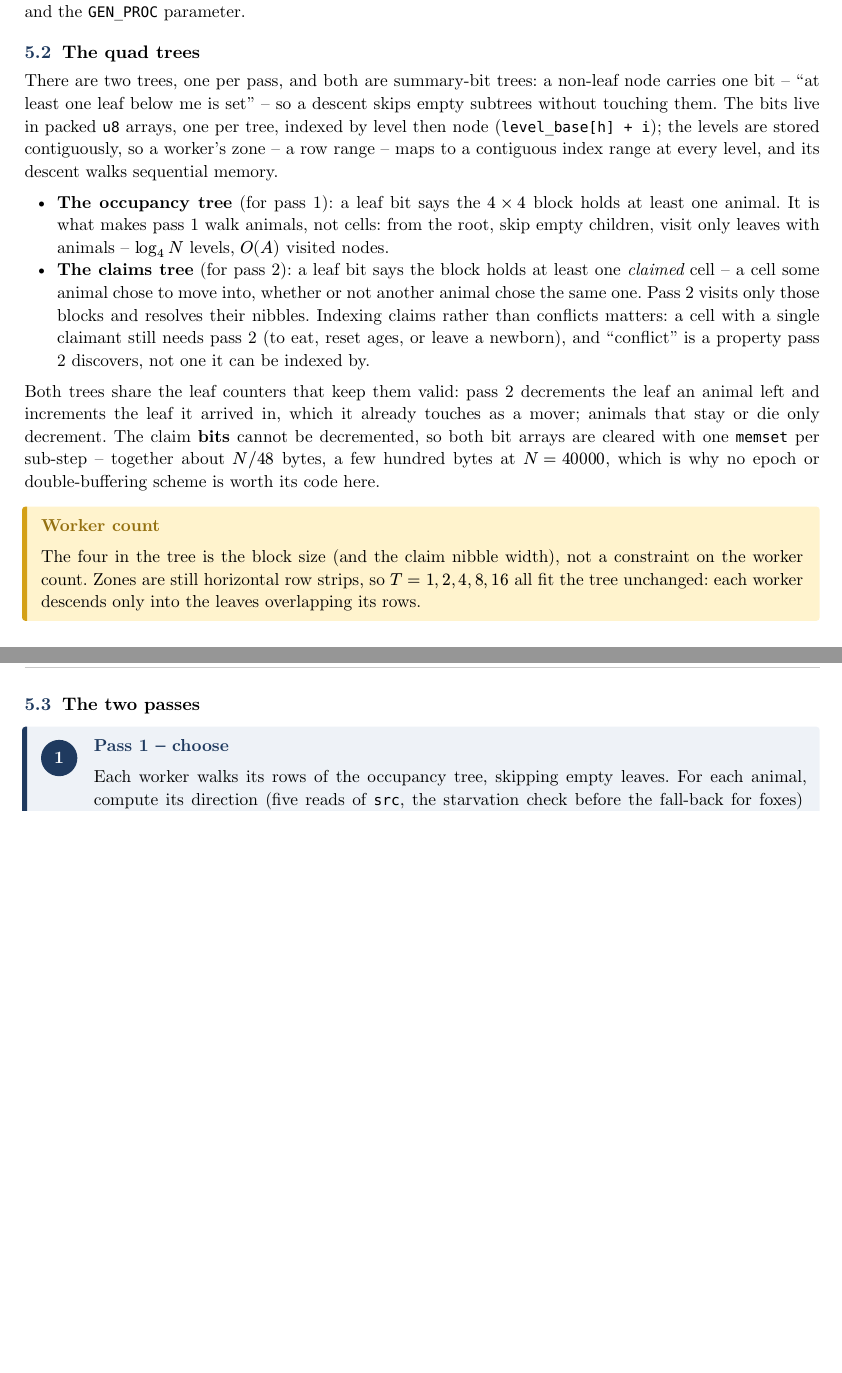
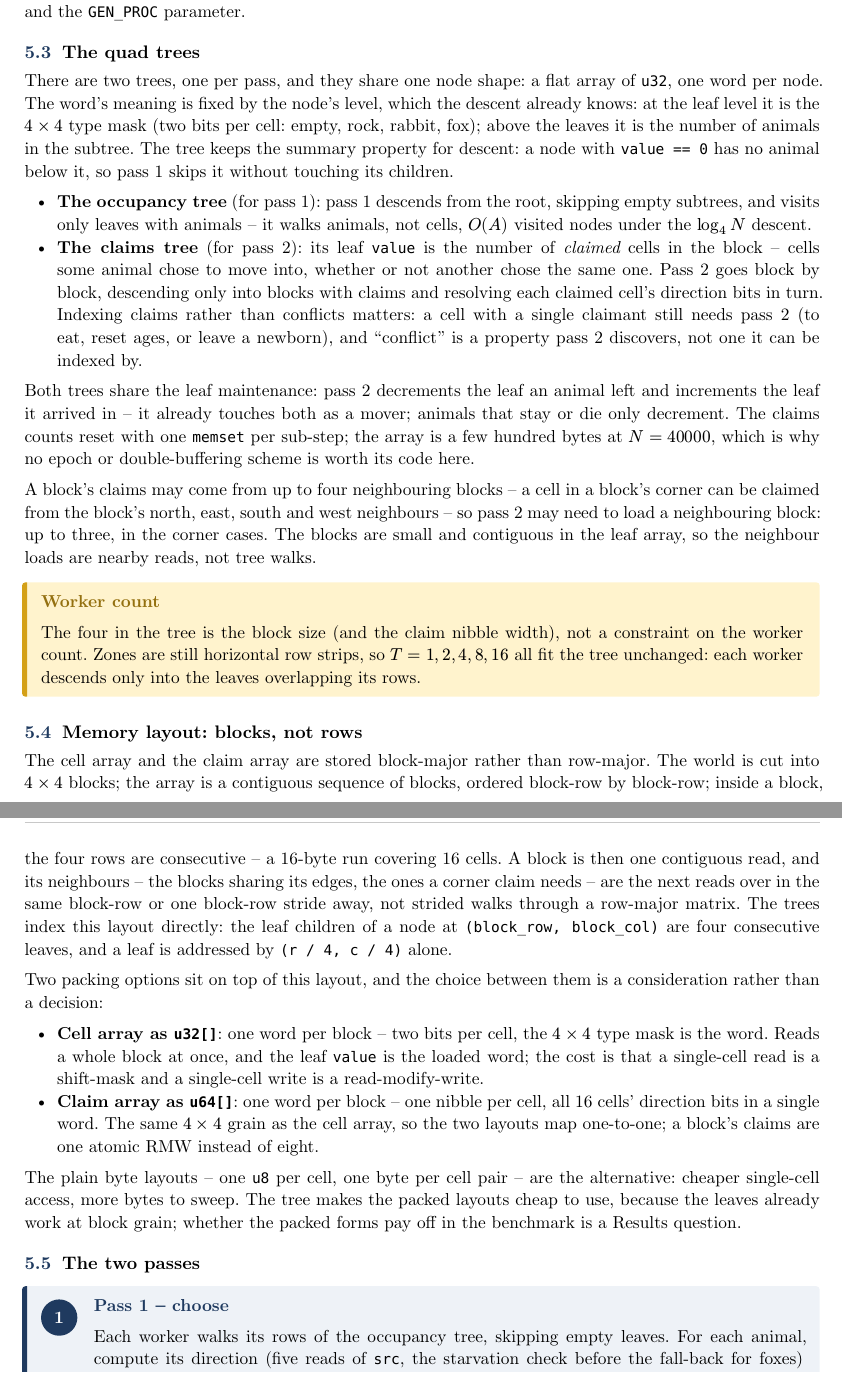
Before and after one commit to UShouldRun/WATOR, a Typst document (docs/report.typ): two parts of pages 7 and 8 of 11 before the commit and two parts of pages 8 and 9 of 12 after it, joined at a grey line, cut so that both start at the same text, the shorter picture padded with empty space. The pictures show the PDF file docs/report.pdf that the author committed with the source.

Commit message:
v1.3.0 - bucket design structs and block-major layout in report

````diff
--- a/docs/report.typ
+++ b/docs/report.typ
@@ -216,0 +247 @@ the tests.
+  u8* blocks;  // two cells per byte, one nibble each
@@ -216,0 +254 @@ the tests.
+```c
@@ -217,3 +272,9 @@ the tests.
+RMW instead of eight. Whether they pay off is a Results question.
+
+The two trees and the claims array are `memset`-cleared per sub-step;
+the grid and the ages are double-buffered (`src` / `dst`) between
+sub-steps.
+
 == The claim array
 
 Each cell keeps four claim bits -- one per neighbour direction that chose
@@ -262,33 +323,41 @@ newborn), derived from the `src` age and the `GEN_PROC` parameter.
 
 == The quad trees
 
-There are two trees, one per pass, and both are summary-bit trees: a
-non-leaf node carries one bit -- "at least one leaf below me is set" --
-so a descent skips empty subtrees without touching them. The bits live
-in packed `u8` arrays, one per tree, indexed by level then node
-(`level_base[h] + i`); the levels are stored contiguously, so a worker's
-zone -- a row range -- maps to a contiguous index range at every level,
-and its descent walks sequential memory.
+There are two trees, one per pass, and they share one node shape: a
+flat array of `u32`, one word per node. The word's meaning is fixed by
+the node's level, which the descent already knows: at the leaf level it
+is the $4 times 4$ type mask (two bits per cell: empty, rock, rabbit,
+fox); above the leaves it is the number of animals in the subtree. The
+tree keeps the summary property for descent: a node with `value == 0`
+has no animal below it, so pass 1 skips it without touching its
+children.
 
-- *The occupancy tree* (for pass 1): a leaf bit says the $4 times 4$
-  block holds at least one animal. It is what makes pass 1 walk
-  animals, not cells: from the root, skip empty children, visit only
-  leaves with animals -- $log_4 N$ levels, $O(A)$ visited nodes.
-- *The claims tree* (for pass 2): a leaf bit says the block holds at
-  least one _claimed_ cell -- a cell some animal chose to move into,
-  whether or not another animal chose the same one. Pass 2 visits only
-  those blocks and resolves their nibbles. Indexing claims rather than
+- *The occupancy tree* (for pass 1): pass 1 descends from the root,
+  skipping empty subtrees, and visits only leaves with animals -- it
+  walks animals, not cells, $O(A)$ visited nodes under the
+  $log_4 N$ descent.
+- *The claims tree* (for pass 2): its leaf `value` is the number of
+  _claimed_ cells in the block -- cells some animal chose to move into,
+  whether or not another chose the same one. Pass 2 goes block by
+  block, descending only into blocks with claims and resolving each
+  claimed cell's direction bits in turn. Indexing claims rather than
   conflicts matters: a cell with a single claimant still needs pass 2
-  (to eat, reset ages, or leave a newborn), and "conflict" is a property
-  pass 2 discovers, not one it can be indexed by.
+  (to eat, reset ages, or leave a newborn), and "conflict" is a
+  property pass 2 discovers, not one it can be indexed by.
 
-Both trees share the leaf counters that keep them valid: pass 2
-decrements the leaf an animal left and increments the leaf it arrived
-in, which it already touches as a mover; animals that stay or die only
-decrement. The claim *bits* cannot be decremented, so both bit arrays
-are cleared with one `memset` per sub-step -- together about $N\/48$
-bytes, a few hundred bytes at $N = 40 000$, which is why no epoch or
-double-buffering scheme is worth its code here.
+Both trees share the leaf maintenance: pass 2 decrements the leaf an
+animal left and increments the leaf it arrived in -- it already touches
+both as a mover; animals that stay or die only decrement. The claims
+counts reset with one `memset` per sub-step; the array is a few hundred
+bytes at $N = 40 000$, which is why no epoch or double-buffering scheme
+is worth its code here.
+
+A block's claims may come from up to four neighbouring blocks -- a cell
+in a block's corner can be claimed from the block's north, east, south
+and west neighbours -- so pass 2 may need to load a neighbouring block:
+up to three, in the corner cases. The blocks are small and contiguous
+in the leaf array, so the neighbour loads are nearby reads, not tree
+walks.
 
 #note-box(label: "Worker count")[
   The four in the tree is the block size (and the claim nibble width),
@@ -296,6 +365,37 @@ double-buffering scheme is worth its code here.
   strips, so $T = 1, 2, 4, 8, 16$ all fit the tree unchanged: each worker
   descends only into the leaves overlapping its rows.
 ]
+
+== Memory layout: blocks, not rows <layout>
+
+The cell array and the claim array are stored block-major rather than
+row-major. The world is cut into $4 times 4$ blocks; the array is a
+contiguous sequence of blocks, ordered block-row by block-row; inside a
+block, the four rows are consecutive -- a 16-byte run covering 16 cells.
+A block is then one contiguous read, and its neighbours -- the blocks
+sharing its edges, the ones a corner claim needs -- are the next reads
+over in the same block-row or one block-row stride away, not strided
+walks through a row-major matrix. The trees index this layout directly:
+the leaf children of a node at `(block_row, block_col)` are four
+consecutive leaves, and a leaf is addressed by `(r / 4, c / 4)` alone.
+
+Two packing options sit on top of this layout, and the choice between
+them is a consideration rather than a decision:
+
+- *Cell array as `u32[]`*: one word per block -- two bits per cell, the
+  $4 times 4$ type mask is the word. Reads a whole block at once, and
+  the leaf `value` is the loaded word; the cost is that a single-cell
+  read is a shift-mask and a single-cell write is a read-modify-write.
+- *Claim array as `u64[]`*: one word per block -- one nibble per cell,
+  all 16 cells' direction bits in a single word. The same $4 times 4$
+  grain as the cell array, so the two layouts map one-to-one; a
+  block's claims are one atomic RMW instead of eight.
+
+The plain byte layouts -- one `u8` per cell, one byte per cell pair --
+are the alternative: cheaper single-cell access, more bytes to sweep.
+The tree makes the packed layouts cheap to use, because the leaves
+already work at block grain; whether the packed forms pay off in the
+benchmark is a Results question.
 
 == The two passes
 
@@ -330,6 +430,3 @@ double-buffering scheme is worth its code here.
   honest.
 
   Pass 2 no longer scans the claim bytes: the claims tree indexes
-  exactly the cells that can have received an animal, at block
-  granularity, so pass 2 is $O(A)$ visited work under the same
-  $log_4 N$ descent.
@@ -336,3 +437,4 @@ double-buffering scheme is worth its code here.
+  most three neighbour blocks, in the corner cases.
 ])
 
 #note-box(label: "Sequential is T = 1")[
````
Also changed, not shown: docs/report.pdf, docs/report.typ (57 more changed lines).
